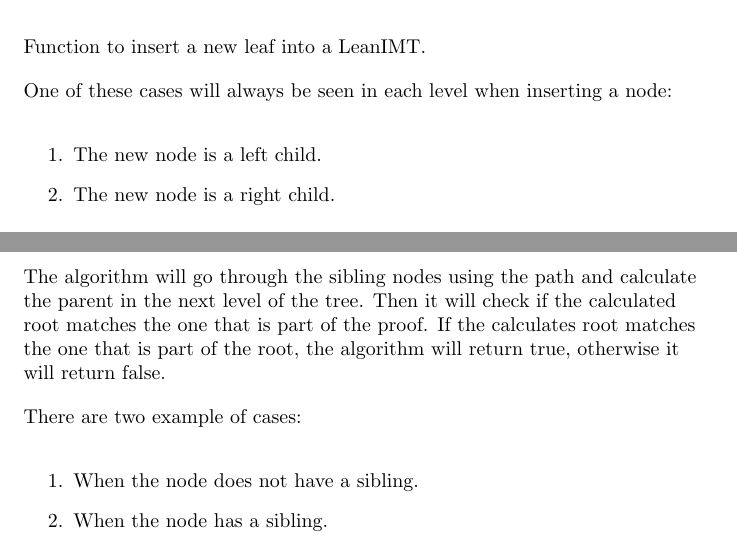
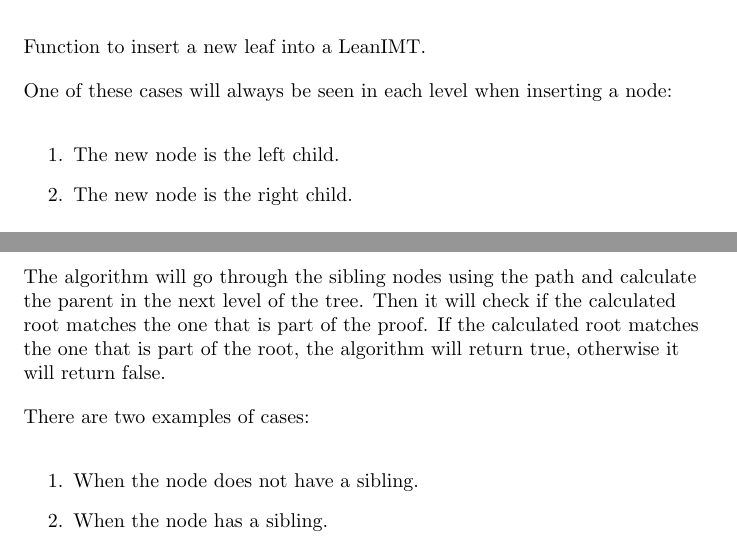
Before and after one commit to vplasencia/leanimt-paper, a LaTeX document (paper/leanimt-paper.tex): two parts of pages 7 and 24 of 40, joined at a grey line, cut so that both start at the same text. Compiled offline with pdfLaTeX.

Commit message:
docs: fix typo / grammar

```diff
--- a/paper/leanimt-paper.tex
+++ b/paper/leanimt-paper.tex
@@ -224,8 +224,8 @@ Function to insert a new leaf into a LeanIMT.
 One of these cases will always be seen in each level when inserting a node:
 
 \begin{enumerate}
-    \item The new node is a left child.
-    \item The new node is a right child.
+    \item The new node is the left child.
+    \item The new node is the right child.
 \end{enumerate}
 
 \subsubsection*{Case 1: The new node is a left child}
@@ -1228,9 +1228,9 @@ Function to verify a Merkle Proof of a leaf in a LeanIMT.
 The $verifyProof$ function will verify if a leaf is part of a tree having a Merkle Proof.
 
 The algorithm will go through the sibling nodes using the path and calculate the parent in the next level of the tree. Then it will check if the calculated root matches the one that is part of the proof.
-If the calculates root matches the one that is part of the root, the algorithm will return true, otherwise it will return false.
-
-There are two example of cases:
+If the calculated root matches the one that is part of the root, the algorithm will return true, otherwise it will return false.
+
+There are two examples of cases:
 
 \begin{enumerate}
     \item When the node does not have a sibling.
```
Also changed, not shown: paper/leanimt-paper.tex (10 more changed lines).
